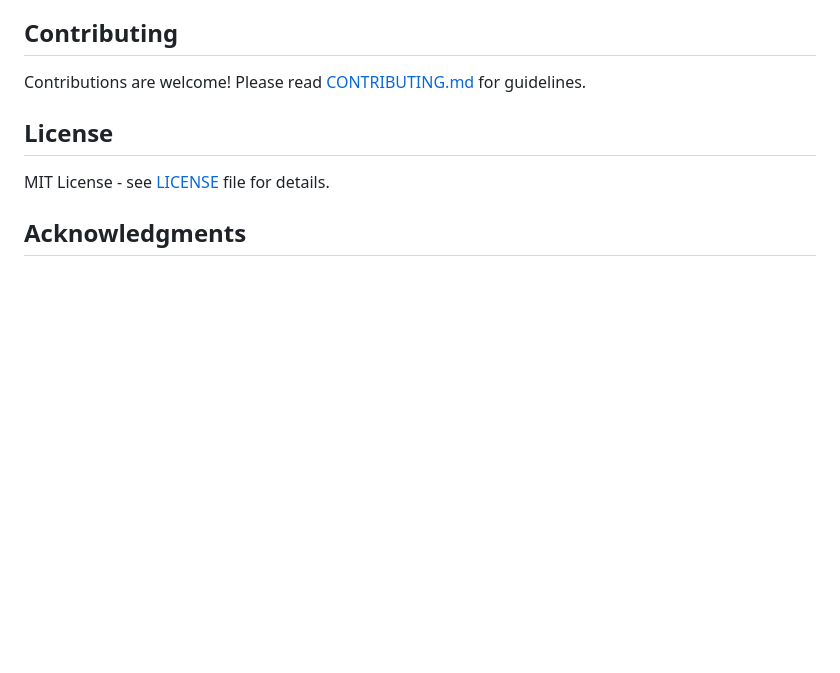
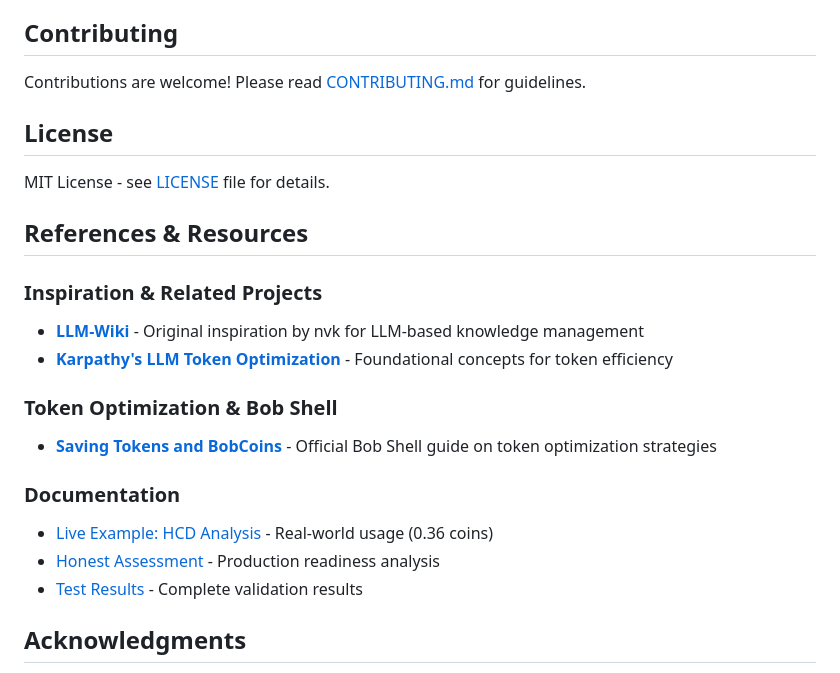
Before and after one commit to davidleconte/bob-llmwiki-knowledge-manager, a Markdown page: README.md, the part around the change. Drawn GitHub-style; blank space fills up the shorter version.

Commit message:
docs: add references section with key resource links
Added References & Resources section with:
- LLM-Wiki (original inspiration)
- Karpathy's LLM token optimization guide
- Bob Shell token optimization documentation
- Links to evaluation documents

Organized by category for better discoverability.

```diff
--- a/README.md
+++ b/README.md
@@ -346,6 +346,20 @@ Contributions are welcome! Please read [CONTRIBUTING.md](CONTRIBUTING.md) for gu
 
 MIT License - see [LICENSE](LICENSE) file for details.
 
+## References & Resources
+
+### Inspiration & Related Projects
+- **[LLM-Wiki](https://github.com/nvk/llm-wiki)** - Original inspiration by nvk for LLM-based knowledge management
+- **[Karpathy's LLM Token Optimization](https://gist.github.com/karpathy/442a6bf555914893e9891c11519de94f)** - Foundational concepts for token efficiency
+
+### Token Optimization & Bob Shell
+- **[Saving Tokens and BobCoins](https://pages.github.ibm.com/Markus-Eisele/bob-book/poster/saving-tokens-and-bobcoins/)** - Official Bob Shell guide on token optimization strategies
+
+### Documentation
+- [Live Example: HCD Analysis](evaluation/LIVE_EXAMPLE_HCD_ANALYSIS.md) - Real-world usage (0.36 coins)
+- [Honest Assessment](evaluation/HONEST_ASSESSMENT.md) - Production readiness analysis
+- [Test Results](evaluation/TEST_RESULTS_FINAL.md) - Complete validation results
+
 ## Acknowledgments
 
 - Inspired by [LLM-Wiki](https://github.com/nvk/llm-wiki) by nvk
```
